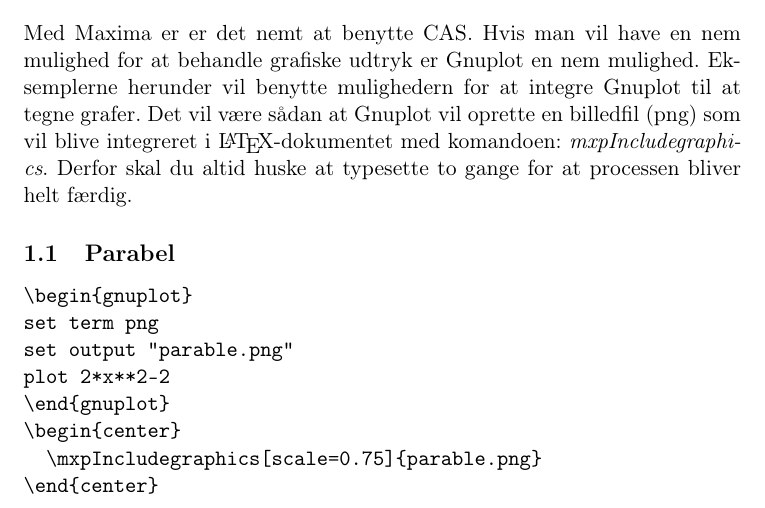
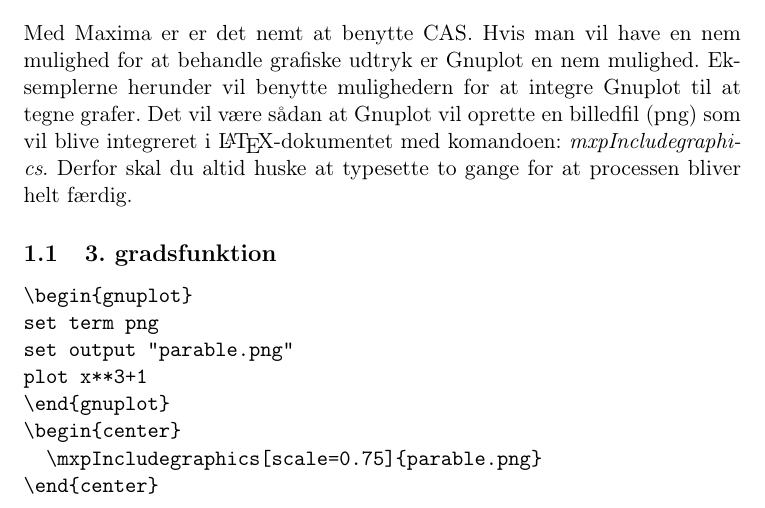
Before and after one commit to oleguldberg/MaxiplotNG, a LaTeX document (Maxiplot-eksempel-med-GNUPlot.tex): part of page 1 of 6, cut so that both start at the same text. Compiled offline with pdfLaTeX.

Commit message:
To the third degree ..

```diff
--- a/Maxiplot-eksempel-med-GNUPlot.tex
+++ b/Maxiplot-eksempel-med-GNUPlot.tex
@@ -17,13 +17,13 @@
 Med Maxima er er det nemt at benytte CAS. Hvis man vil have en nem mulighed for at behandle grafiske udtryk er Gnuplot
 en nem mulighed. Eksemplerne herunder vil benytte mulighedern for at integre Gnuplot til at tegne grafer. Det vil være sådan at Gnuplot vil oprette en billedfil (png) som vil blive integreret i \LaTeX{}-dokumentet med komandoen: \emph{mxpIncludegraphics}. Derfor skal du altid huske at typesette to gange for at processen bliver helt færdig.
 
-\subsection{Parabel}
+\subsection{3. gradsfunktion}
 
 \begin{verbatim}
 \begin{gnuplot}
 set term png
 set output "parable.png"
-plot 2*x**2-2
+plot x**3+1
 \end{gnuplot}
 \begin{center}
   \mxpIncludegraphics[scale=0.75]{parable.png}
```
Also changed, not shown: Maxiplot-eksempel-med-GNUPlot.pdf, parable.png, Maxiplot-eksempel-med-GNUPlot.tex (2 more changed lines), 7 other files.
